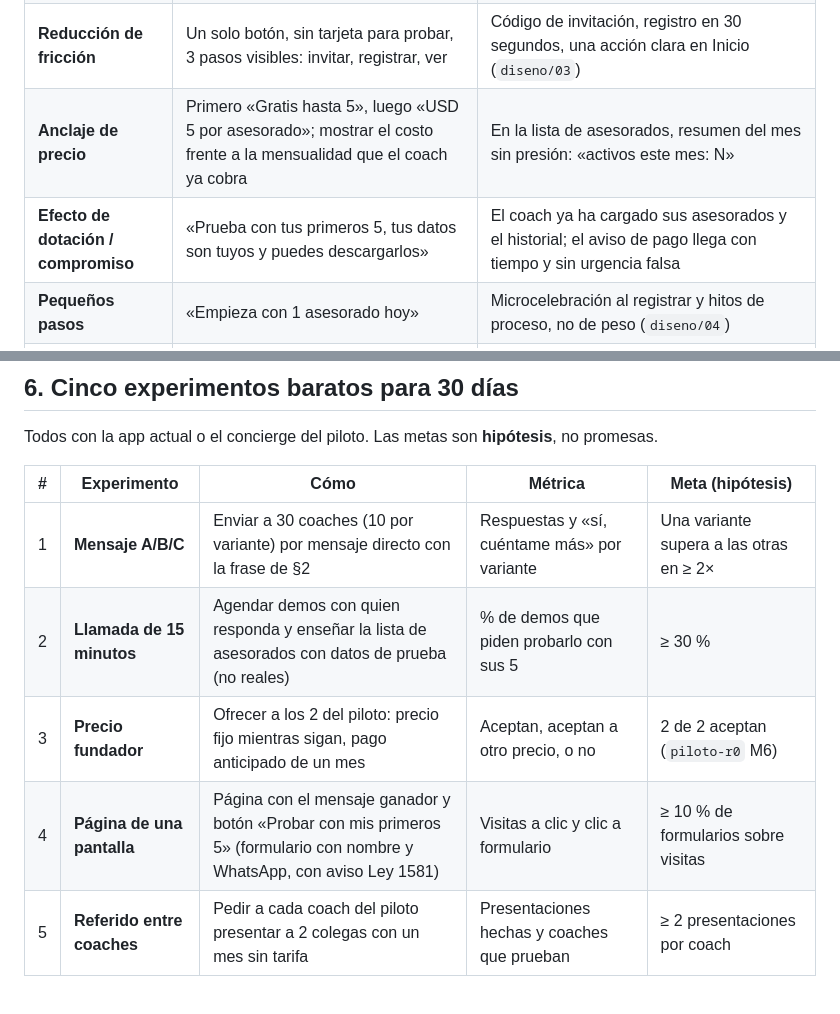
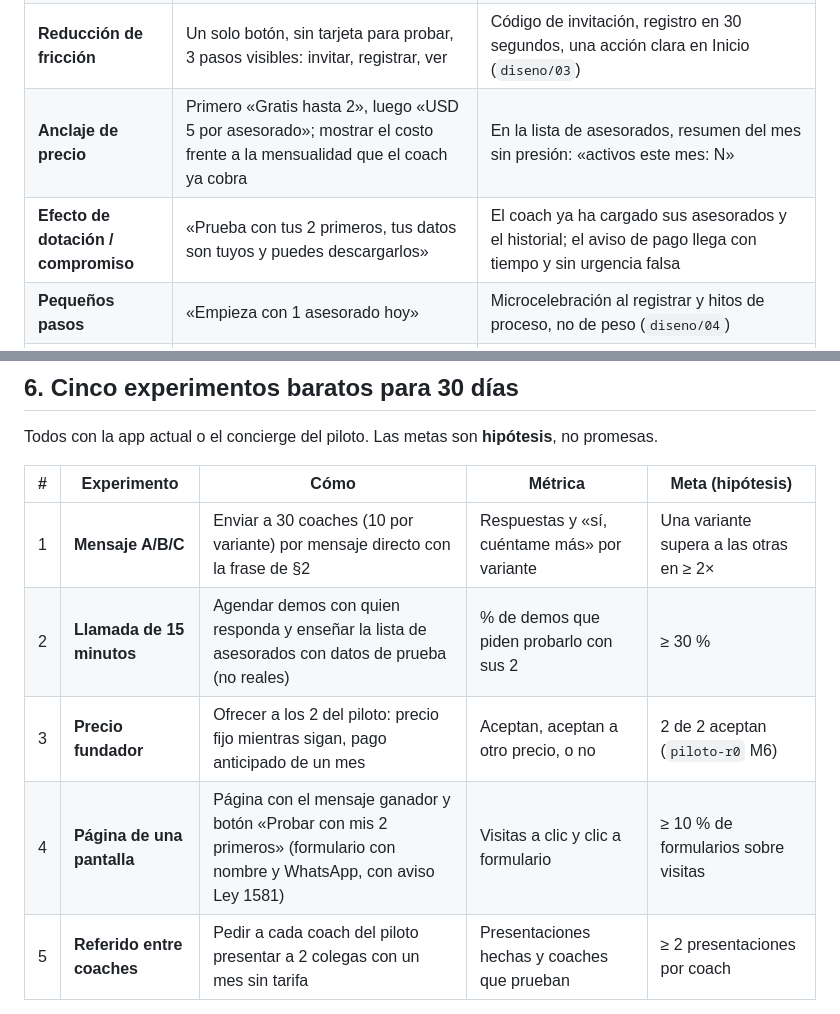
Before and after one commit to joseleo984-cmyk/P-rdida-de-grasa, a Markdown page: equipo/comercial/propuesta-comercial.md, 2 parts joined by grey strips. GitHub-like rendering.

```diff
--- a/equipo/comercial/propuesta-comercial.md
+++ b/equipo/comercial/propuesta-comercial.md
@@ -93,8 +93,8 @@ Regla de oro: **se aplican al coach (el comprador) y a la constancia del asesora
 | **Prueba social** | Testimonio de coach con foto y permiso: «Ahora le escribo a quien se apaga el lunes». Sin datos de salud ni cifras de peso. Contador real: «X coaches en piloto» solo si es verdad | Mensaje a coaches: «Otros coaches revisan su panel los lunes». Sin mostrar datos de personas |
 | **Aversión a la pérdida (bien usada)** | «Un asesorado que se apaga sin que lo notes es una mensualidad que se pierde» (pérdida del coach, real) | Aviso al coach: «3 asesorados llevan 5 días sin registrar» con sugerencia de mensaje amable. **Nunca** «perdiste tu racha» al asesorado (`diseno/04` §7: constancia por semanas, con comodines) |
 | **Reducción de fricción** | Un solo botón, sin tarjeta para probar, 3 pasos visibles: invitar, registrar, ver | Código de invitación, registro en 30 segundos, una acción clara en Inicio (`diseno/03`) |
-| **Anclaje de precio** | Primero «Gratis hasta 5», luego «USD 5 por asesorado»; mostrar el costo frente a la mensualidad que el coach ya cobra | En la lista de asesorados, resumen del mes sin presión: «activos este mes: N» |
-| **Efecto de dotación / compromiso** | «Prueba con tus primeros 5, tus datos son tuyos y puedes descargarlos» | El coach ya ha cargado sus asesorados y el historial; el aviso de pago llega con tiempo y sin urgencia falsa |
+| **Anclaje de precio** | Primero «Gratis hasta 2», luego «USD 5 por asesorado»; mostrar el costo frente a la mensualidad que el coach ya cobra | En la lista de asesorados, resumen del mes sin presión: «activos este mes: N» |
+| **Efecto de dotación / compromiso** | «Prueba con tus 2 primeros, tus datos son tuyos y puedes descargarlos» | El coach ya ha cargado sus asesorados y el historial; el aviso de pago llega con tiempo y sin urgencia falsa |
 | **Pequeños pasos** | «Empieza con 1 asesorado hoy» | Microcelebración al registrar y hitos de proceso, no de peso (`diseno/04`) |
 | **Autoridad prudente** | Mostrar que los textos legales los revisó un abogado, **solo cuando sea cierto** | Pantallas de consentimiento claras, sin premarcar |
 
@@ -111,9 +111,9 @@ Todos con la app actual o el concierge del piloto. Las metas son **hipótesis**,
 | # | Experimento | Cómo | Métrica | Meta (hipótesis) |
 |---|---|---|---|---|
 | 1 | **Mensaje A/B/C** | Enviar a 30 coaches (10 por variante) por mensaje directo con la frase de §2 | Respuestas y «sí, cuéntame más» por variante | Una variante supera a las otras en ≥ 2× |
-| 2 | **Llamada de 15 minutos** | Agendar demos con quien responda y enseñar la lista de asesorados con datos de prueba (no reales) | % de demos que piden probarlo con sus 5 | ≥ 30 % |
+| 2 | **Llamada de 15 minutos** | Agendar demos con quien responda y enseñar la lista de asesorados con datos de prueba (no reales) | % de demos que piden probarlo con sus 2 | ≥ 30 % |
 | 3 | **Precio fundador** | Ofrecer a los 2 del piloto: precio fijo mientras sigan, pago anticipado de un mes | Aceptan, aceptan a otro precio, o no | 2 de 2 aceptan (`piloto-r0` M6) |
-| 4 | **Página de una pantalla** | Página con el mensaje ganador y botón «Probar con mis primeros 5» (formulario con nombre y WhatsApp, con aviso Ley 1581) | Visitas a clic y clic a formulario | ≥ 10 % de formularios sobre visitas |
+| 4 | **Página de una pantalla** | Página con el mensaje ganador y botón «Probar con mis 2 primeros» (formulario con nombre y WhatsApp, con aviso Ley 1581) | Visitas a clic y clic a formulario | ≥ 10 % de formularios sobre visitas |
 | 5 | **Referido entre coaches** | Pedir a cada coach del piloto presentar a 2 colegas con un mes sin tarifa | Presentaciones hechas y coaches que prueban | ≥ 2 presentaciones por coach |
 
 **Reporte semanal a José:** contactos, respuestas, demos, pruebas iniciadas, pagos prometidos. **[José]** quién ejecuta cada paso y cuántas horas por semana puede dedicar (suposición: ≤ 5 h).
```
Also changed, not shown: other parts of equipo/comercial/propuesta-comercial.md (+17 -14 lines).
